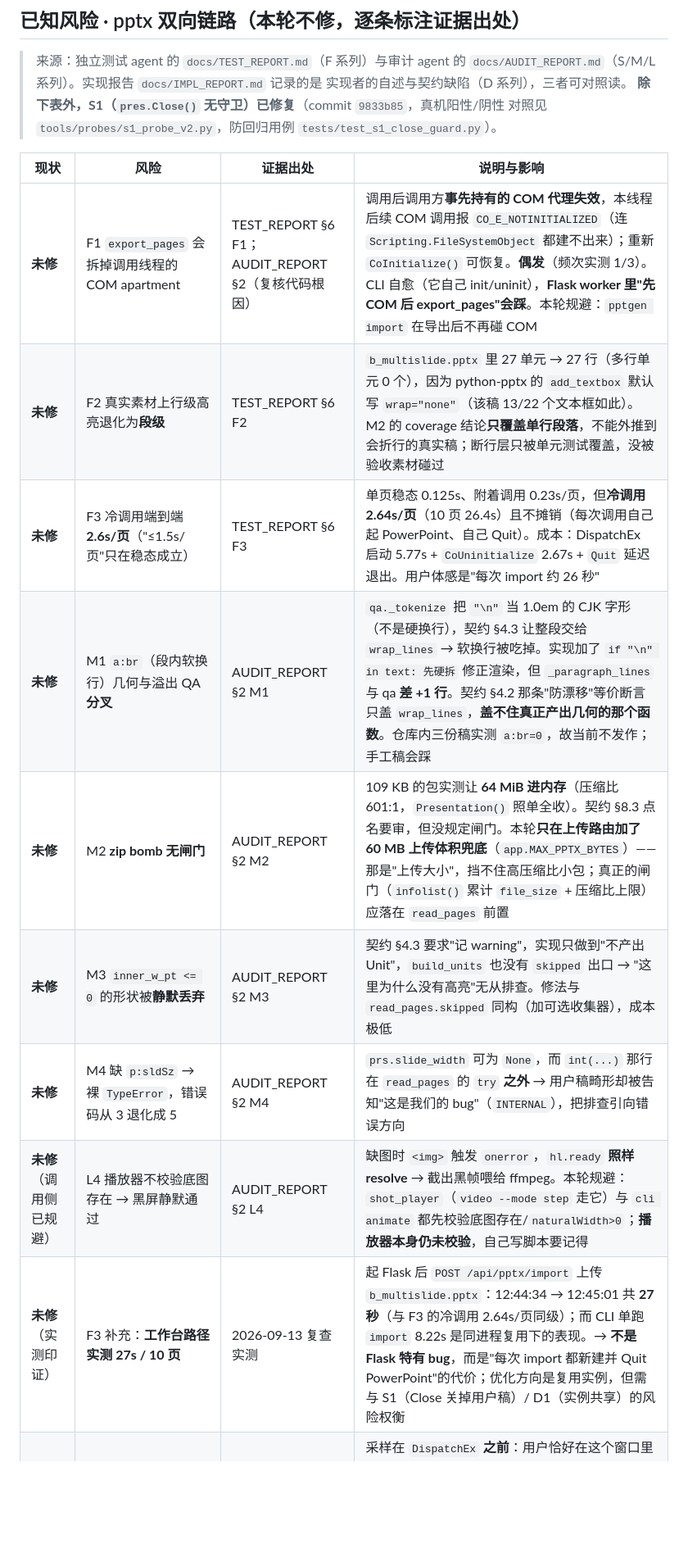
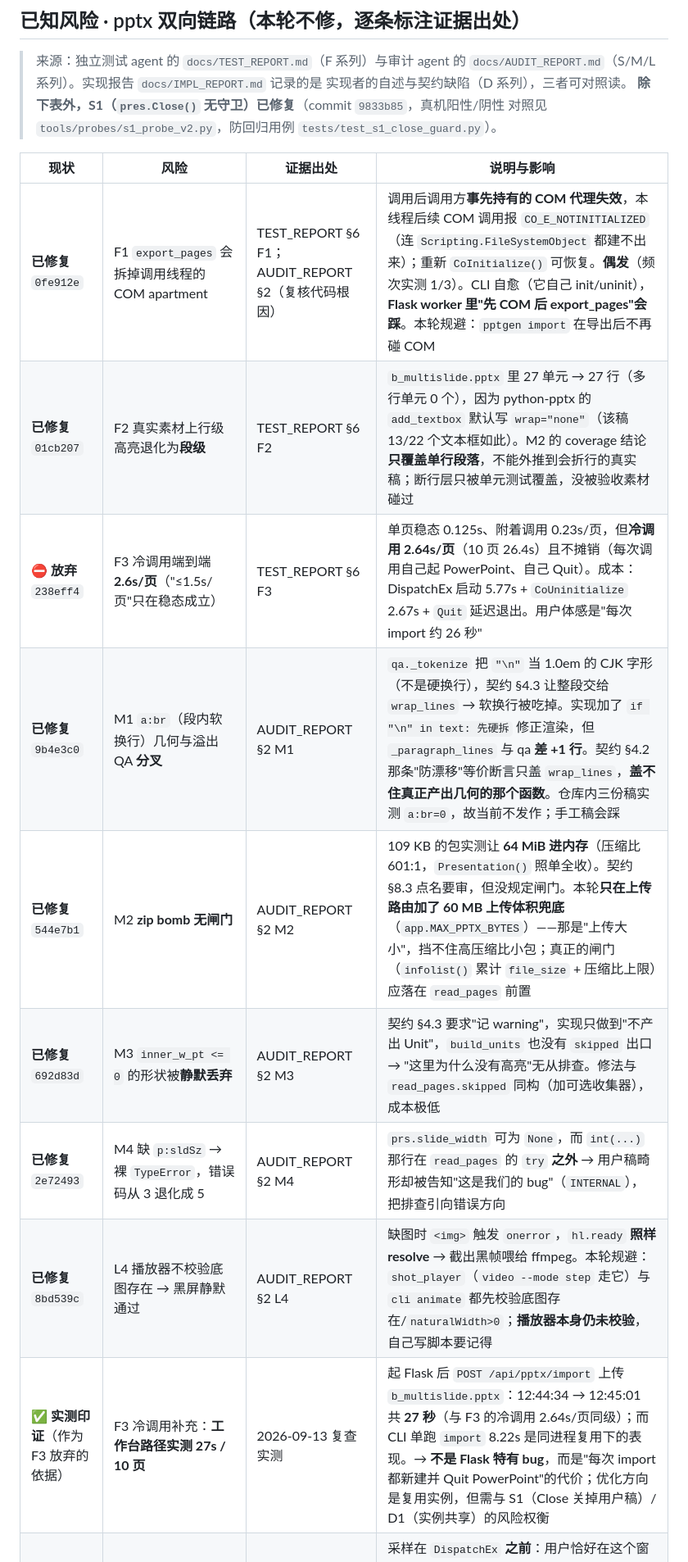
Before and after one commit to shisanzerotwo/ppt-generator, a Markdown page: KNOWLEDGE.md, the part around one of its changes. Shown at 82% size. GitHub-like rendering; blank space fills up the shorter version.

```diff
--- a/KNOWLEDGE.md
+++ b/KNOWLEDGE.md
@@ -67,15 +67,15 @@
 
 | 现状 | 风险 | 证据出处 | 说明与影响 |
 |---|---|---|---|
-| **未修** | F1 `export_pages` 会拆掉调用线程的 COM apartment | TEST_REPORT §6 F1；AUDIT_REPORT §2（复核代码根因） | 调用后调用方**事先持有的 COM 代理失效**，本线程后续 COM 调用报 `CO_E_NOTINITIALIZED`（连 `Scripting.FileSystemObject` 都建不出来）；重新 `CoInitialize()` 可恢复。**偶发**（频次实测 1/3）。CLI 自愈（它自己 init/uninit），**Flask worker 里"先 COM 后 export_pages"会踩**。本轮规避：`pptgen import` 在导出后不再碰 COM |
-| **未修** | F2 真实素材上行级高亮退化为**段级** | TEST_REPORT §6 F2 | `b_multislide.pptx` 里 27 单元 → 27 行（多行单元 0 个），因为 python-pptx 的 `add_textbox` 默认写 `wrap="none"`（该稿 13/22 个文本框如此）。M2 的 coverage 结论**只覆盖单行段落**，不能外推到会折行的真实稿；断行层只被单元测试覆盖，没被验收素材碰过 |
-| **未修** | F3 冷调用端到端 **2.6s/页**（"≤1.5s/页"只在稳态成立） | TEST_REPORT §6 F3 | 单页稳态 0.125s、附着调用 0.23s/页，但**冷调用 2.64s/页**（10 页 26.4s）且不摊销（每次调用自己起 PowerPoint、自己 Quit）。成本：DispatchEx 启动 5.77s + `CoUninitialize` 2.67s + `Quit` 延迟退出。用户体感是"每次 import 约 26 秒" |
-| **未修** | M1 `a:br`（段内软换行）几何与溢出 QA **分叉** | AUDIT_REPORT §2 M1 | `qa._tokenize` 把 `"\n"` 当 1.0em 的 CJK 字形（不是硬换行），契约 §4.3 让整段交给 `wrap_lines` → 软换行被吃掉。实现加了 `if "\n" in text: 先硬拆` 修正渲染，但 `_paragraph_lines` 与 qa **差 +1 行**。契约 §4.2 那条"防漂移"等价断言只盖 `wrap_lines`，**盖不住真正产出几何的那个函数**。仓库内三份稿实测 `a:br=0`，故当前不发作；手工稿会踩 |
-| **未修** | M2 **zip bomb 无闸门** | AUDIT_REPORT §2 M2 | 109 KB 的包实测让 **64 MiB 进内存**（压缩比 601:1，`Presentation()` 照单全收）。契约 §8.3 点名要审，但没规定闸门。本轮**只在上传路由加了 60 MB 上传体积兜底**（`app.MAX_PPTX_BYTES`）——那是"上传大小"，挡不住高压缩比小包；真正的闸门（`infolist()` 累计 `file_size` + 压缩比上限）应落在 `read_pages` 前置 |
-| **未修** | M3 `inner_w_pt <= 0` 的形状被**静默丢弃** | AUDIT_REPORT §2 M3 | 契约 §4.3 要求"记 warning"，实现只做到"不产出 Unit"，`build_units` 也没有 `skipped` 出口 → "这里为什么没有高亮"无从排查。修法与 `read_pages.skipped` 同构（加可选收集器），成本极低 |
-| **未修** | M4 缺 `p:sldSz` → 裸 `TypeError`，错误码从 3 退化成 5 | AUDIT_REPORT §2 M4 | `prs.slide_width` 可为 `None`，而 `int(...)` 那行在 `read_pages` 的 `try` **之外** → 用户稿畸形却被告知"这是我们的 bug"（`INTERNAL`），把排查引向错误方向 |
-| **未修**（调用侧已规避） | L4 播放器不校验底图存在 → 黑屏静默通过 | AUDIT_REPORT §2 L4 | 缺图时 `<img>` 触发 `onerror`，`hl.ready` **照样 resolve** → 截出黑帧喂给 ffmpeg。本轮规避：`shot_player`（`video --mode step` 走它）与 `cli animate` 都先校验底图存在/`naturalWidth>0`；**播放器本身仍未校验**，自己写脚本要记得 |
-| **未修**（实测印证） | F3 补充：**工作台路径实测 27s / 10 页** | 2026-09-13 复查实测 | 起 Flask 后 `POST /api/pptx/import` 上传 `b_multislide.pptx`：12:44:34 → 12:45:01 共 **27 秒**（与 F3 的冷调用 2.64s/页同级）；而 CLI 单跑 `import` 8.22s 是同进程复用下的表现。→ **不是 Flask 特有 bug**，而是"每次 import 都新建并 Quit PowerPoint"的代价；优化方向是复用实例，但需与 S1（Close 关掉用户稿）/ D1（实例共享）的风险权衡 |
+| **已修复** `0fe912e` | F1 `export_pages` 会拆掉调用线程的 COM apartment | TEST_REPORT §6 F1；AUDIT_REPORT §2（复核代码根因） | 调用后调用方**事先持有的 COM 代理失效**，本线程后续 COM 调用报 `CO_E_NOTINITIALIZED`（连 `Scripting.FileSystemObject` 都建不出来）；重新 `CoInitialize()` 可恢复。**偶发**（频次实测 1/3）。CLI 自愈（它自己 init/uninit），**Flask worker 里"先 COM 后 export_pages"会踩**。本轮规避：`pptgen import` 在导出后不再碰 COM |
+| **已修复** `01cb207` | F2 真实素材上行级高亮退化为**段级** | TEST_REPORT §6 F2 | `b_multislide.pptx` 里 27 单元 → 27 行（多行单元 0 个），因为 python-pptx 的 `add_textbox` 默认写 `wrap="none"`（该稿 13/22 个文本框如此）。M2 的 coverage 结论**只覆盖单行段落**，不能外推到会折行的真实稿；断行层只被单元测试覆盖，没被验收素材碰过 |
+| ⛔ **放弃** `238eff4` | F3 冷调用端到端 **2.6s/页**（"≤1.5s/页"只在稳态成立） | TEST_REPORT §6 F3 | 单页稳态 0.125s、附着调用 0.23s/页，但**冷调用 2.64s/页**（10 页 26.4s）且不摊销（每次调用自己起 PowerPoint、自己 Quit）。成本：DispatchEx 启动 5.77s + `CoUninitialize` 2.67s + `Quit` 延迟退出。用户体感是"每次 import 约 26 秒" |
+| **已修复** `9b4e3c0` | M1 `a:br`（段内软换行）几何与溢出 QA **分叉** | AUDIT_REPORT §2 M1 | `qa._tokenize` 把 `"\n"` 当 1.0em 的 CJK 字形（不是硬换行），契约 §4.3 让整段交给 `wrap_lines` → 软换行被吃掉。实现加了 `if "\n" in text: 先硬拆` 修正渲染，但 `_paragraph_lines` 与 qa **差 +1 行**。契约 §4.2 那条"防漂移"等价断言只盖 `wrap_lines`，**盖不住真正产出几何的那个函数**。仓库内三份稿实测 `a:br=0`，故当前不发作；手工稿会踩 |
+| **已修复** `544e7b1` | M2 **zip bomb 无闸门** | AUDIT_REPORT §2 M2 | 109 KB 的包实测让 **64 MiB 进内存**（压缩比 601:1，`Presentation()` 照单全收）。契约 §8.3 点名要审，但没规定闸门。本轮**只在上传路由加了 60 MB 上传体积兜底**（`app.MAX_PPTX_BYTES`）——那是"上传大小"，挡不住高压缩比小包；真正的闸门（`infolist()` 累计 `file_size` + 压缩比上限）应落在 `read_pages` 前置 |
+| **已修复** `692d83d` | M3 `inner_w_pt <= 0` 的形状被**静默丢弃** | AUDIT_REPORT §2 M3 | 契约 §4.3 要求"记 warning"，实现只做到"不产出 Unit"，`build_units` 也没有 `skipped` 出口 → "这里为什么没有高亮"无从排查。修法与 `read_pages.skipped` 同构（加可选收集器），成本极低 |
+| **已修复** `2e72493` | M4 缺 `p:sldSz` → 裸 `TypeError`，错误码从 3 退化成 5 | AUDIT_REPORT §2 M4 | `prs.slide_width` 可为 `None`，而 `int(...)` 那行在 `read_pages` 的 `try` **之外** → 用户稿畸形却被告知"这是我们的 bug"（`INTERNAL`），把排查引向错误方向 |
+| **已修复** `8bd539c` | L4 播放器不校验底图存在 → 黑屏静默通过 | AUDIT_REPORT §2 L4 | 缺图时 `<img>` 触发 `onerror`，`hl.ready` **照样 resolve** → 截出黑帧喂给 ffmpeg。本轮规避：`shot_player`（`video --mode step` 走它）与 `cli animate` 都先校验底图存在/`naturalWidth>0`；**播放器本身仍未校验**，自己写脚本要记得 |
+| ✅ **实测印证**（作为 F3 放弃的依据） | F3 冷调用补充：**工作台路径实测 27s / 10 页** | 2026-09-13 复查实测 | 起 Flask 后 `POST /api/pptx/import` 上传 `b_multislide.pptx`：12:44:34 → 12:45:01 共 **27 秒**（与 F3 的冷调用 2.64s/页同级）；而 CLI 单跑 `import` 8.22s 是同进程复用下的表现。→ **不是 Flask 特有 bug**，而是"每次 import 都新建并 Quit PowerPoint"的代价；优化方向是复用实例，但需与 S1（Close 关掉用户稿）/ D1（实例共享）的风险权衡 |
 | **未修** | L5 `had_powerpoint` 采样窗口 TOCTOU | AUDIT_REPORT §2 L5 | 采样在 `DispatchEx` **之前**：用户恰好在这个窗口里启动 PowerPoint（还没开稿）→ 结束时 `had_powerpoint=False` 且 `Count==0` → Quit 掉用户刚启动的 PowerPoint。D1 的加固堵住了"事先开着"，没堵住"这期间打开" |
 | **未修** | L6 共享 PowerPoint 实例上**没有互斥** | AUDIT_REPORT §2 L6 | `export_pages` 全程无锁。两次并发导出（工作台 + CLI，或 >50 页后台路径）会在**同一个**实例上交错。守卫方向偏保守（少 Quit）故不破坏数据，但 `Export` 可能因模态状态失败，且失败文案把责任推给用户 |
 | **未修** | L7 `measure_coverage` 用 `0.0` 重载三种语义 | AUDIT_REPORT §2 L7 | 矩形退化 / 完全在图外 / 真的没墨迹，三者都返回 `0.0`。若高亮定位算错到图片外，度量给出的证据与"这块是空白"**完全一样** → 度量丧失了发现"定位算错"的能力。建议越界/退化返回 `None` |
```
Also changed, not shown: other parts of KNOWLEDGE.md (+10 -4 lines).
